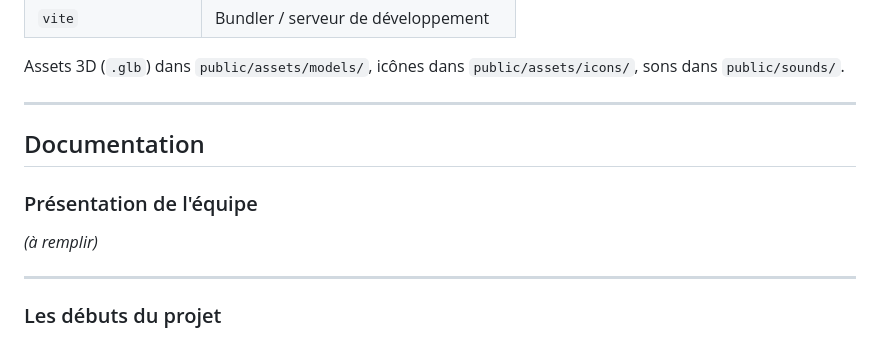
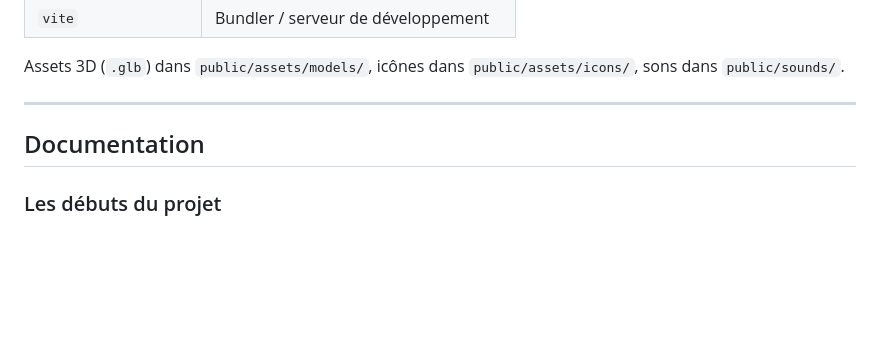
Before and after one commit to Loris-Galland/Games-On-Web, a Markdown page: README.md, the part around the change. Drawn GitHub-style; blank space fills up the shorter version.

Commit message:
Remove team presentation section
Removed team presentation section from README.

```diff
--- a/README.md
+++ b/README.md
@@ -209,12 +209,6 @@ Assets 3D (`.glb`) dans `public/assets/models/`, icônes dans `public/assets/ico
 
 ## Documentation
 
-### Présentation de l'équipe
-
-*(à remplir)*
-
----
-
 ### Les débuts du projet
 
 Au départ, nous avions deux idées : un FPS ou un jeu de combat. Nous avons rapidement tranché, avec le temps disponible un jeu de combat était trop ambitieux, nous sommes donc partis sur le FPS.
```
